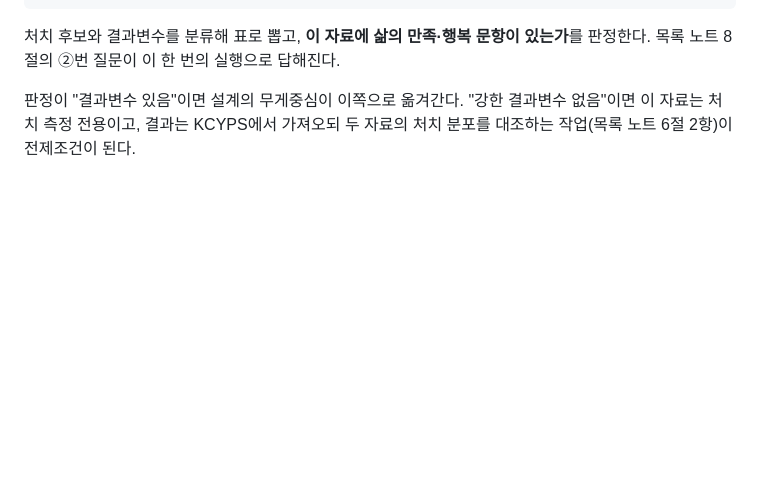
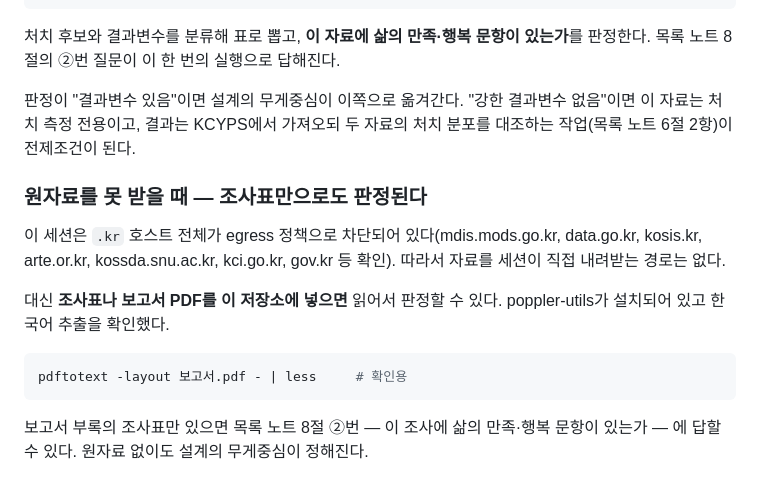
Before and after one commit to jason-j-kim/K_wave, a Markdown page: arts-education/data-raw/README.md, the part around the change. Drawn GitHub-style; blank space fills up the shorter version.

Commit message:
Note questionnaire-PDF fallback for codebook judgement
세션에서 .kr 호스트 전체가 egress 정책으로 차단되어 자료를 직접
내려받을 수 없다는 점과, 조사표·보고서 PDF를 저장소에 넣으면 읽어서
결과변수 유무를 판정할 수 있다는 우회 경로를 기록한다.

Co-Authored-By: Claude Opus 5 <noreply@anthropic.com>
Claude-Session: https://claude.ai/code/session_01PUe7w2s5yBgLypMbwp7xK3

````diff
--- a/arts-education/data-raw/README.md
+++ b/arts-education/data-raw/README.md
@@ -158,3 +158,19 @@ python3 arts-education/scripts/screen_codebook.py \
 판정이 "결과변수 있음"이면 설계의 무게중심이 이쪽으로 옮겨간다.
 "강한 결과변수 없음"이면 이 자료는 처치 측정 전용이고, 결과는 KCYPS에서 가져오되
 두 자료의 처치 분포를 대조하는 작업(목록 노트 6절 2항)이 전제조건이 된다.
+
+### 원자료를 못 받을 때 — 조사표만으로도 판정된다
+
+이 세션은 `.kr` 호스트 전체가 egress 정책으로 차단되어 있다(mdis.mods.go.kr,
+data.go.kr, kosis.kr, arte.or.kr, kossda.snu.ac.kr, kci.go.kr, gov.kr 등 확인).
+따라서 자료를 세션이 직접 내려받는 경로는 없다.
+
+대신 **조사표나 보고서 PDF를 이 저장소에 넣으면** 읽어서 판정할 수 있다.
+poppler-utils가 설치되어 있고 한국어 추출을 확인했다.
+
+```bash
+pdftotext -layout 보고서.pdf - | less     # 확인용
+```
+
+보고서 부록의 조사표만 있으면 목록 노트 8절 ②번 — 이 조사에 삶의 만족·행복
+문항이 있는가 — 에 답할 수 있다. 원자료 없이도 설계의 무게중심이 정해진다.
````
